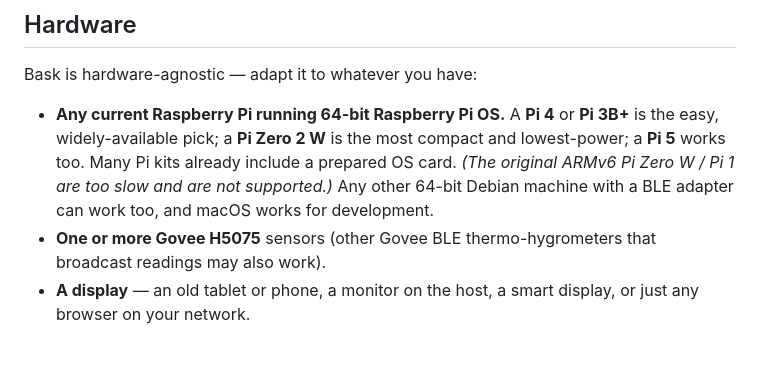
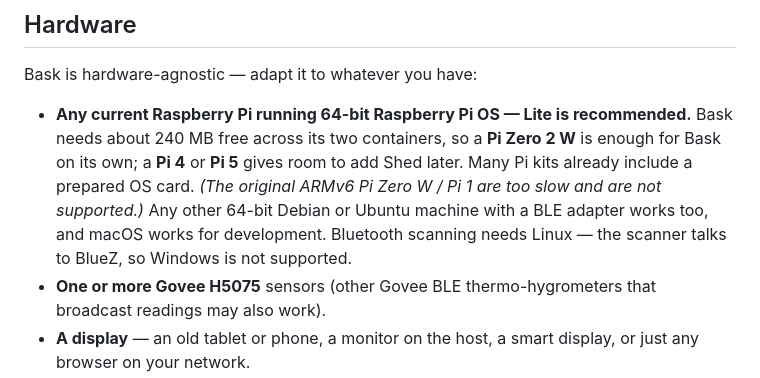
Before and after one commit to jlyfshhh/bask, a Markdown page: README.md, the part around the change. GitHub-like rendering; blank space fills up the shorter version.

Commit message:
Align hardware guidance with the measured footprint
Bask is about 240 MB free across its two containers, not a vague "any Pi".
Also states plainly that Bluetooth scanning needs Linux: the scanner talks to
BlueZ, so Windows cannot run it however Docker is arranged.

Co-Authored-By: Claude Opus 5 <noreply@anthropic.com>

```diff
--- a/README.md
+++ b/README.md
@@ -68,7 +68,7 @@ Two processes share one SQLite file so they never contend for the Bluetooth radi
 
 Bask is hardware-agnostic — adapt it to whatever you have:
 
-- **Any current Raspberry Pi running 64-bit Raspberry Pi OS.** A **Pi 4** or **Pi 3B+** is the easy, widely-available pick; a **Pi Zero 2 W** is the most compact and lowest-power; a **Pi 5** works too. Many Pi kits already include a prepared OS card. *(The original ARMv6 Pi Zero W / Pi 1 are too slow and are not supported.)* Any other 64-bit Debian machine with a BLE adapter can work too, and macOS works for development.
+- **Any current Raspberry Pi running 64-bit Raspberry Pi OS — Lite is recommended.** Bask needs about 240 MB free across its two containers, so a **Pi Zero 2 W** is enough for Bask on its own; a **Pi 4** or **Pi 5** gives room to add Shed later. Many Pi kits already include a prepared OS card. *(The original ARMv6 Pi Zero W / Pi 1 are too slow and are not supported.)* Any other 64-bit Debian or Ubuntu machine with a BLE adapter works too, and macOS works for development. Bluetooth scanning needs Linux — the scanner talks to BlueZ, so Windows is not supported.
 - **One or more Govee H5075** sensors (other Govee BLE thermo-hygrometers that broadcast readings may also work).
 - **A display** — an old tablet or phone, a monitor on the host, a smart display, or just any browser on your network.
 
```
